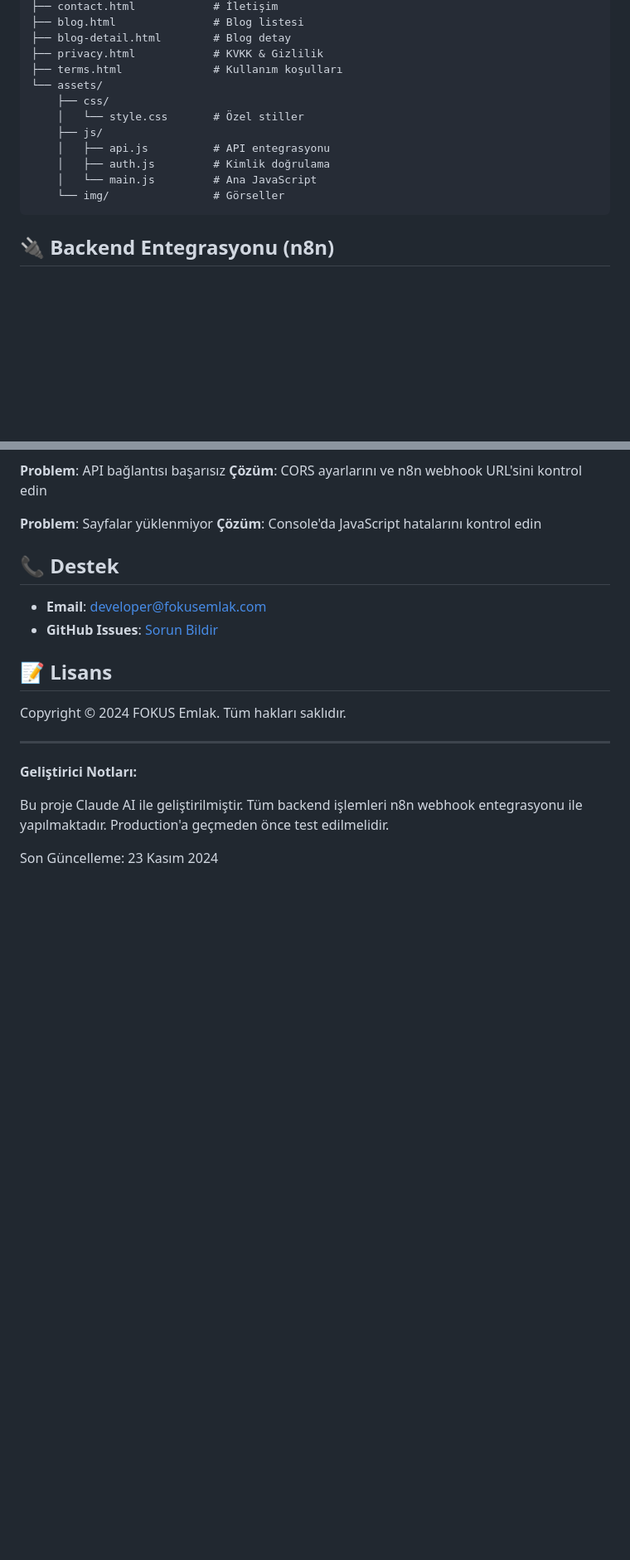
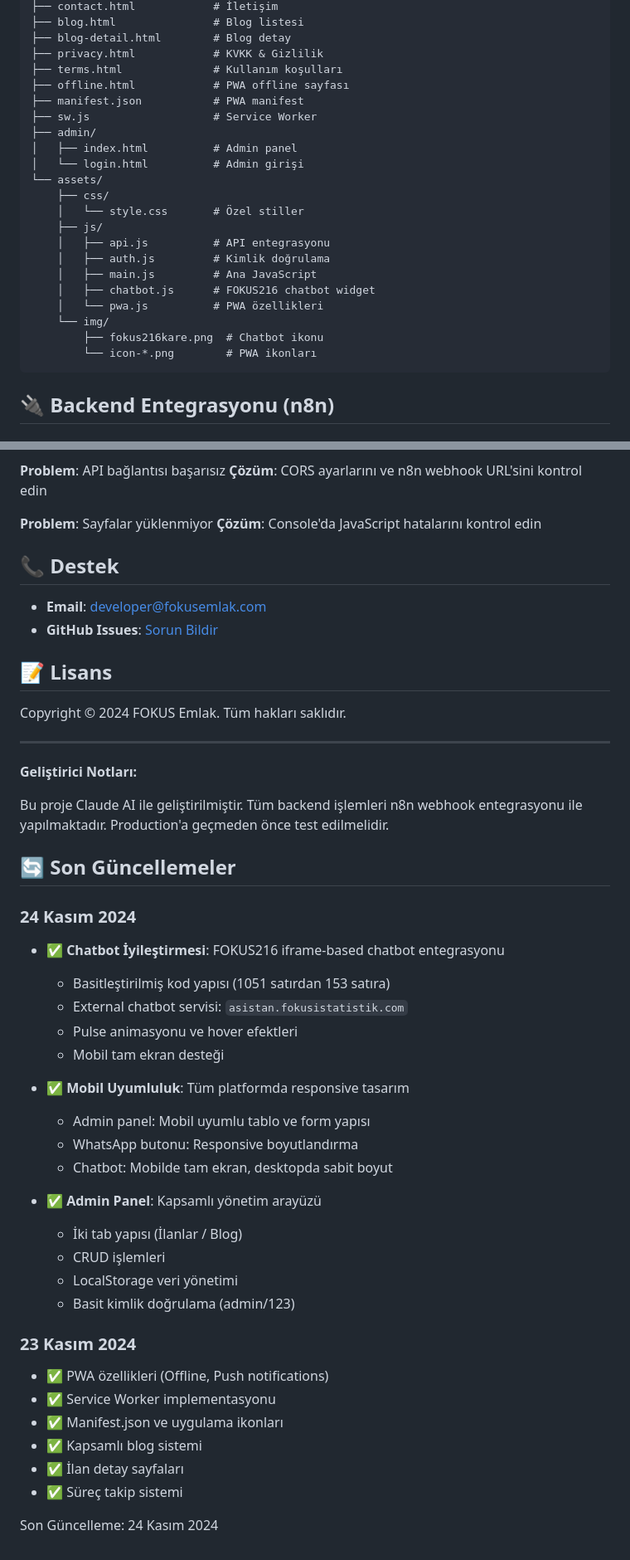
Before and after one commit to fokusistatistik/fokusemlak, a Markdown page: README.md, 2 parts joined by grey strips. Shown at 83% size. GitHub-like rendering; blank space fills up the shorter version.

````diff
--- a/README.md
+++ b/README.md
@@ -38,14 +57,24 @@ fokusemlak/
 ├── blog-detail.html        # Blog detay
 ├── privacy.html            # KVKK & Gizlilik
 ├── terms.html              # Kullanım koşulları
+├── offline.html            # PWA offline sayfası
+├── manifest.json           # PWA manifest
+├── sw.js                   # Service Worker
+├── admin/
+│   ├── index.html          # Admin panel
+│   └── login.html          # Admin girişi
 └── assets/
     ├── css/
     │   └── style.css       # Özel stiller
     ├── js/
     │   ├── api.js          # API entegrasyonu
     │   ├── auth.js         # Kimlik doğrulama
-    │   └── main.js         # Ana JavaScript
-    └── img/                # Görseller
+    │   ├── main.js         # Ana JavaScript
+    │   ├── chatbot.js      # FOKUS216 chatbot widget
+    │   └── pwa.js          # PWA özellikleri
+    └── img/
+        ├── fokus216kare.png  # Chatbot ikonu
+        └── icon-*.png        # PWA ikonları
 ```
 
 ## 🔌 Backend Entegrasyonu (n8n)
@@ -270,4 +325,32 @@ Bu proje Claude AI ile geliştirilmiştir.
 Tüm backend işlemleri n8n webhook entegrasyonu ile yapılmaktadır.
 Production'a geçmeden önce test edilmelidir.
 
-Son Güncelleme: 23 Kasım 2024
+## 🔄 Son Güncellemeler
+
+### 24 Kasım 2024
+- ✅ **Chatbot İyileştirmesi**: FOKUS216 iframe-based chatbot entegrasyonu
+  - Basitleştirilmiş kod yapısı (1051 satırdan 153 satıra)
+  - External chatbot servisi: `asistan.fokusistatistik.com`
+  - Pulse animasyonu ve hover efektleri
+  - Mobil tam ekran desteği
+
+- ✅ **Mobil Uyumluluk**: Tüm platformda responsive tasarım
+  - Admin panel: Mobil uyumlu tablo ve form yapısı
+  - WhatsApp butonu: Responsive boyutlandırma
+  - Chatbot: Mobilde tam ekran, desktopda sabit boyut
+
+- ✅ **Admin Panel**: Kapsamlı yönetim arayüzü
+  - İki tab yapısı (İlanlar / Blog)
+  - CRUD işlemleri
+  - LocalStorage veri yönetimi
+  - Basit kimlik doğrulama (admin/123)
+
+### 23 Kasım 2024
+- ✅ PWA özellikleri (Offline, Push notifications)
+- ✅ Service Worker implementasyonu
+- ✅ Manifest.json ve uygulama ikonları
+- ✅ Kapsamlı blog sistemi
+- ✅ İlan detay sayfaları
+- ✅ Süreç takip sistemi
+
+Son Güncelleme: 24 Kasım 2024
````
Also changed, not shown: other parts of README.md (+45 -0 lines).
